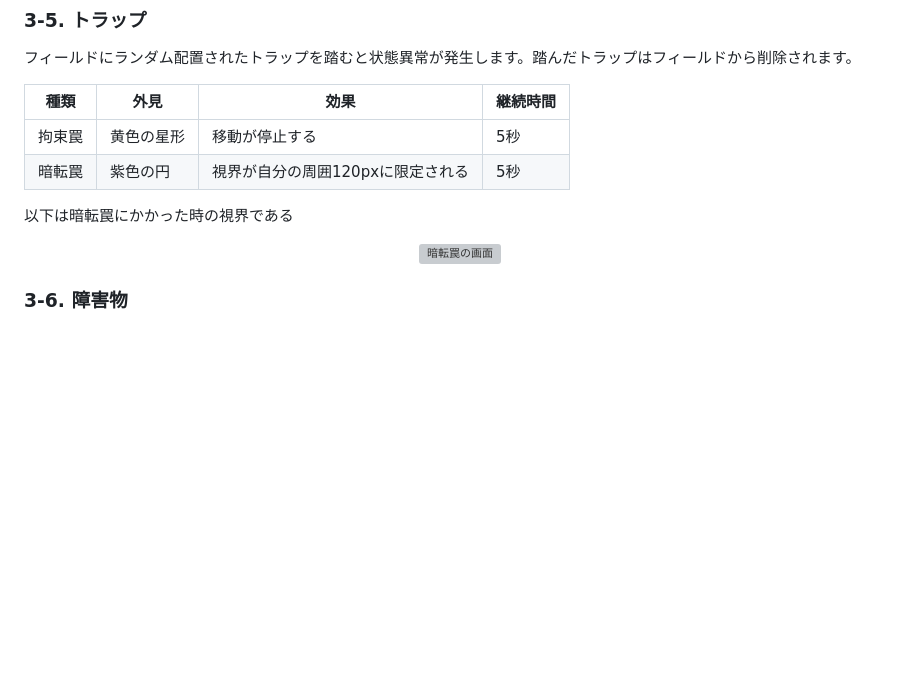
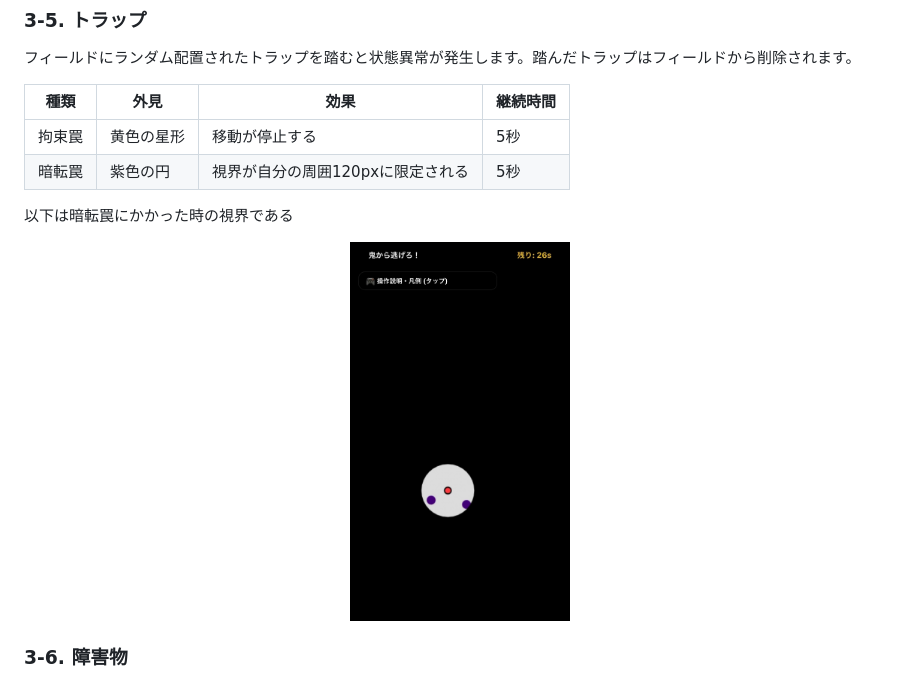
Before and after one commit to Qutalize/Online_Tag_game, a Markdown page: README.md, the part around the change. Drawn GitHub-style; blank space fills up the shorter version; grey boxes are pictures that could not be loaded.

Commit message:
Change image format from PNG to JPG in README

```diff
--- a/README.md
+++ b/README.md
@@ -243,7 +243,7 @@ scale = Math.min(screenWidth, screenHeight) / 1000
 
 以下は暗転罠にかかった時の視界である
 <div align="center">
-  <img src="images/trap.png" width="220" alt="暗転罠の画面">
+  <img src="images/trap.jpg" width="220" alt="暗転罠の画面">
 </div>
 
 ### 3-6. 障害物
```
